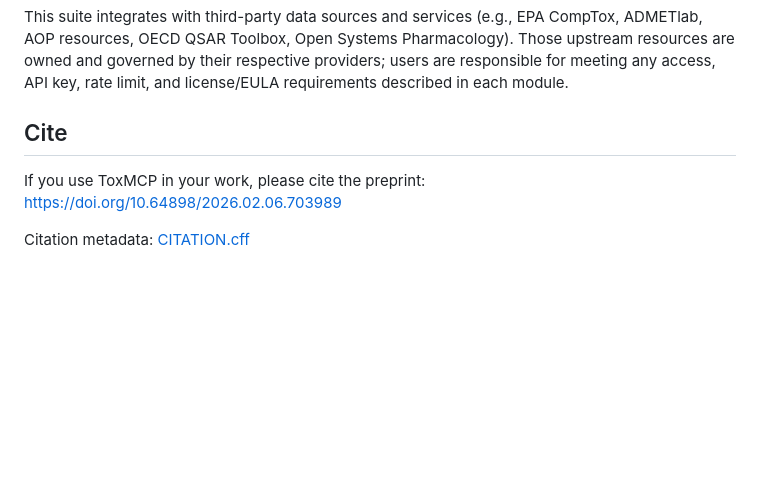
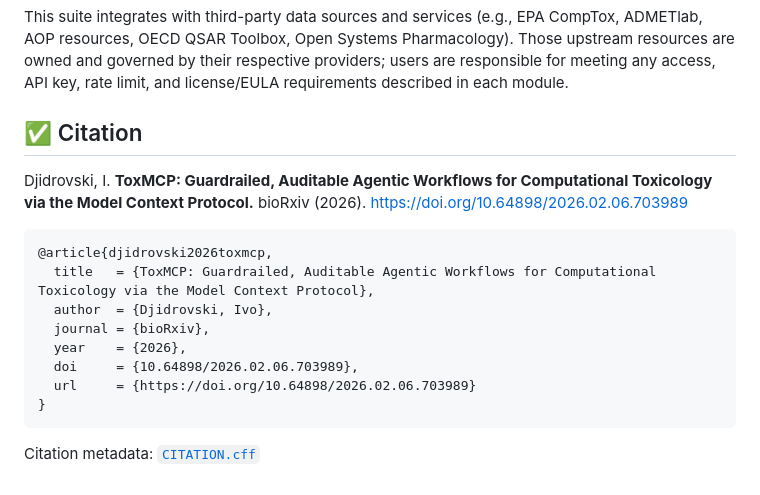
Before and after one commit to ToxMCP/pbpk-mcp, a Markdown page: README.md, the part around the change. GitHub-like rendering; blank space fills up the shorter version.

Commit message:
Update citation section (ChemCrow-style)

````diff
--- a/README.md
+++ b/README.md
@@ -268,8 +268,19 @@ Funding: Dutch Research Council (NWO) — NWA.1292.19.272 (NWA programme)
 
 This suite integrates with third-party data sources and services (e.g., EPA CompTox, ADMETlab, AOP resources, OECD QSAR Toolbox, Open Systems Pharmacology). Those upstream resources are owned and governed by their respective providers; users are responsible for meeting any access, API key, rate limit, and license/EULA requirements described in each module.
 
-## Cite
+## ✅ Citation
 
-If you use ToxMCP in your work, please cite the preprint: https://doi.org/10.64898/2026.02.06.703989
+Djidrovski, I. **ToxMCP: Guardrailed, Auditable Agentic Workflows for Computational Toxicology via the Model Context Protocol.** bioRxiv (2026). https://doi.org/10.64898/2026.02.06.703989
 
-Citation metadata: [CITATION.cff](./CITATION.cff)
+```bibtex
+@article{djidrovski2026toxmcp,
+  title   = {ToxMCP: Guardrailed, Auditable Agentic Workflows for Computational Toxicology via the Model Context Protocol},
+  author  = {Djidrovski, Ivo},
+  journal = {bioRxiv},
+  year    = {2026},
+  doi     = {10.64898/2026.02.06.703989},
+  url     = {https://doi.org/10.64898/2026.02.06.703989}
+}
+```
+
+Citation metadata: [`CITATION.cff`](./CITATION.cff)
````
